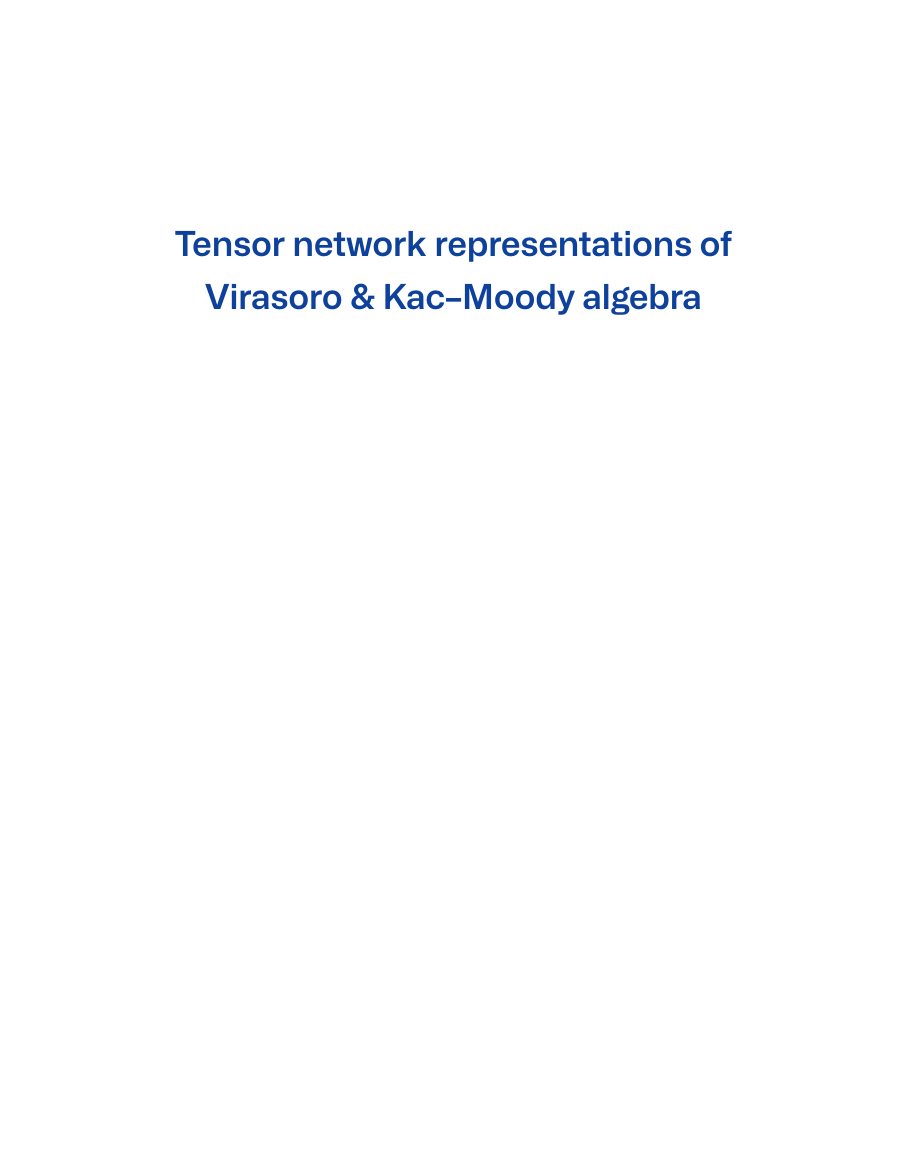
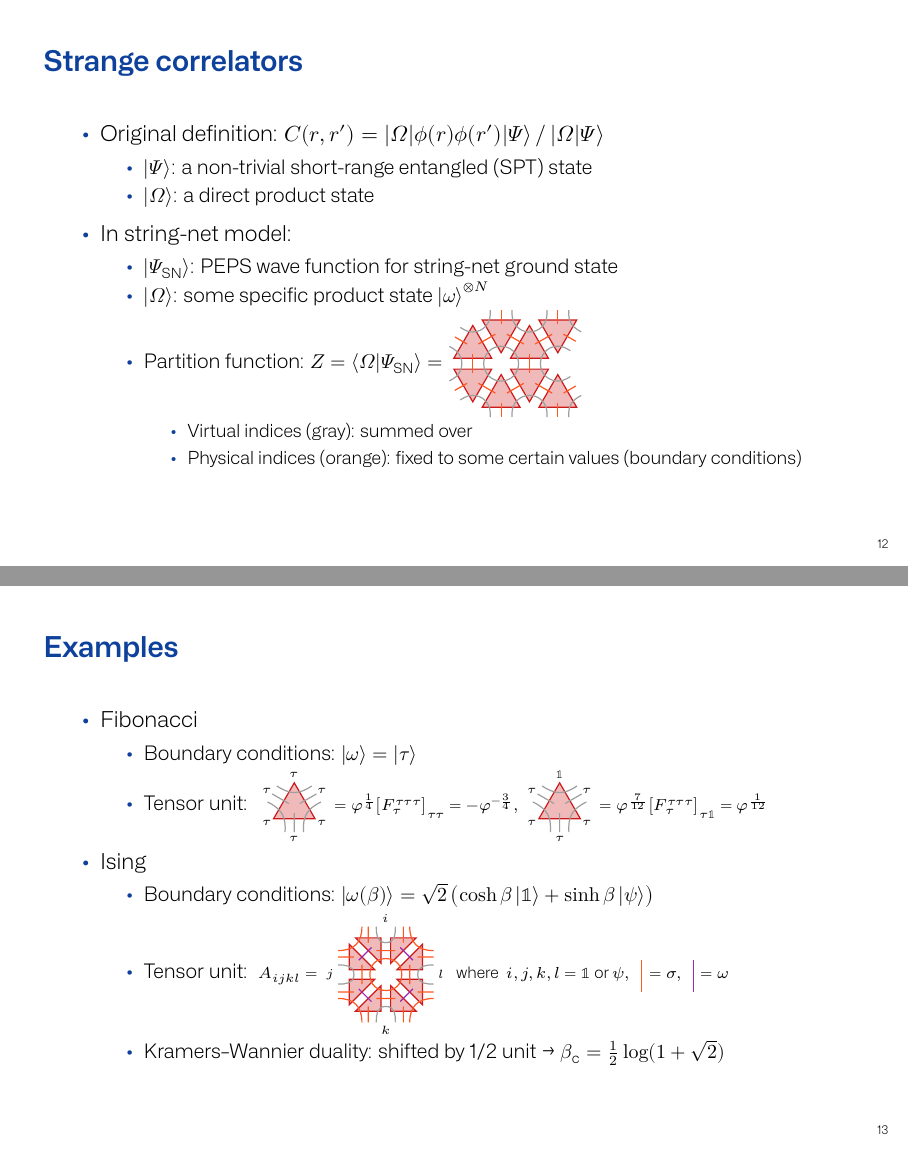
Before and after one commit to stone-zeng/phd-thesis, LaTeX slides (slide.tex, which reads fdubeamer.cls): page 14 of 16 before the commit and pages 13 and 14 of 18 after it, the two joined at a grey line, the shorter picture padded with empty space. Compiled offline with XeLaTeX.

Commit message:
[slide] strange correlators

```diff
--- a/fdubeamer.cls
+++ b/fdubeamer.cls
@@ -20,7 +20,7 @@
 \setbeamerfont{frametitle}{size=\Large, series=\bfseries}
 \setbeamertemplate{itemize items}{\textbullet}
 \setbeamertemplate{footnote}{%
-  \parindent1em\tiny\color{lightgray}%
+  \parindent1em\tiny\color[HTML]{9E9E9E}%
   \insertfootnotetext\par}
 \renewcommand{\footnoterule}{}
 \renewcommand{\metropolis@frametitlestrut@start}{\rule{0pt}{2.5em}}
--- a/slide.tex
+++ b/slide.tex
@@ -1,4 +1,9 @@
 \documentclass{fdubeamer}
+
+\definecolor{MaterialGrey}{HTML}{9E9E9E}
+\definecolor{MaterialGrey300}{HTML}{E0E0E0}
+\definecolor{MaterialIndigo}{HTML}{9C27B0} % MaterialPurple
+\definecolor{MaterialTeal}{HTML}{FF5722}   % MaterialDeepOrange
 
 \usetikzlibrary{arrows.meta, calc, decorations.markings}
 \tikzset{
@@ -383,3 +388,67 @@
 
 \begin{frame}{Strange correlators}
 
+\begin{itemize}
+  \item Original definition: $C(r,r') = \ket{\Omega|\phi(r)\phi(r')|\Psi} / \ket{\Omega|\Psi}$
+
+    \begin{itemize}
+      \item $\ket{\Psi}$: a non-trivial short-range entangled (SPT) state
+      \item $\ket{\Omega}$: a direct product state
+    \end{itemize}
+
+  \item In string-net model:
+
+    \begin{itemize}
+      \item $\ket{\Psi_\text{SN}}$: PEPS wave function for string-net ground state
+      \item $\ket{\Omega}$: some specific product state $\ket{\omega}^{\otimes N}$
+      \item Partition function: $Z=\langle\Omega|\Psi_\text{SN}\rangle=\tikzinput{strange-correlator}$
+
+        \begin{itemize}
+          \item Virtual indices (gray): summed over
+          \item Physical indices (orange): fixed to some certain values (boundary conditions)
+        \end{itemize}
+    \end{itemize}
+\end{itemize}
+
+\end{frame}
+
+\begin{frame}{Examples}
+
+\begin{itemize}
+  \item Fibonacci
+
+    \begin{itemize}
+      \item Boundary conditions: $\ket{\omega}=\ket{\tau}$
+      \item Tensor unit:
+        \begingroup
+          \scriptsize
+          \tikzset{x=1em, y=1em, node font=\tiny}
+          $
+              \Triangle \tau\tau\tau\tau\tau\tau
+            = \varphi^{\frac14} \bigl[ F^{\tau\tau\tau}_\tau \bigr]_{\tau\tau} = -\varphi^{-\frac34}, \,
+              \Triangle \tau\tau\tau\1\tau\tau
+            = \varphi^{\frac{7}{12}} \bigl[ F^{\tau\tau\tau}_\tau \bigr]_{\tau\1} = \varphi^{\frac{1}{12}}
+          $
+        \endgroup
+    \end{itemize}
+
+  \item Ising
+
+    \begin{itemize}
+      \item Boundary conditions: $\ket{\omega(\beta)} = \sqrt2 \, \bigl( \cosh\beta\ket{\1} + \sinh\beta\ket{\psi} \bigr)$
+      \item Tensor unit:
+        \begingroup
+          \scriptsize
+          \tikzset{x=1em, y=1em, node font=\tiny}
+          $
+              A_{ijkl} = \tikzinput{ising/octagon} \enspace \text{where} \enspace
+              i, j, k, l = \1 \text{ or } \psi, \enspace
+              \tikzinput{ising/line-sigma} \, = \sigma, \enspace
+              \tikzinput{ising/line-omega} \, = \omega
+          $
+        \endgroup
+      \item Kramers--Wannier duality: shifted by 1/2 unit \textrightarrow{} $\beta_{\text{c}}=\frac12\log(1+\sqrt{2})$
+    \end{itemize}
+\end{itemize}
+
+\end{frame}
```
Also changed, not shown: includes/3-strange-correlator.tex (+1 -1 lines), slide.tex (25 more changed lines).
